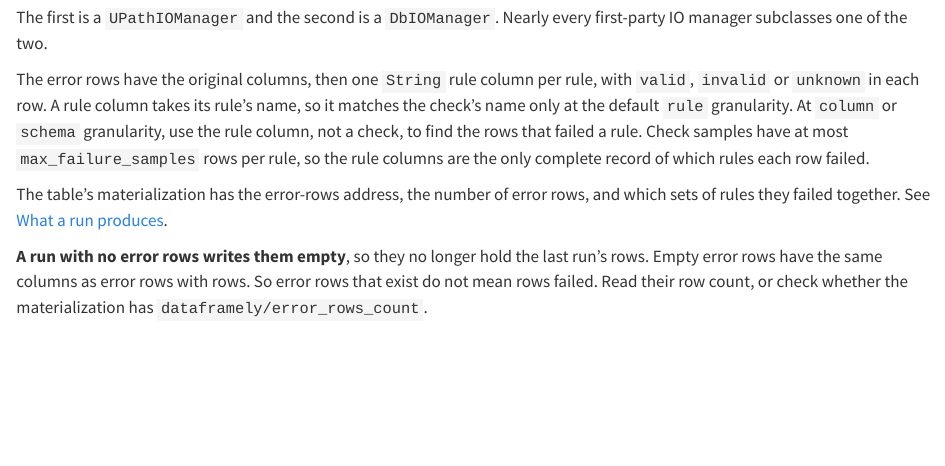
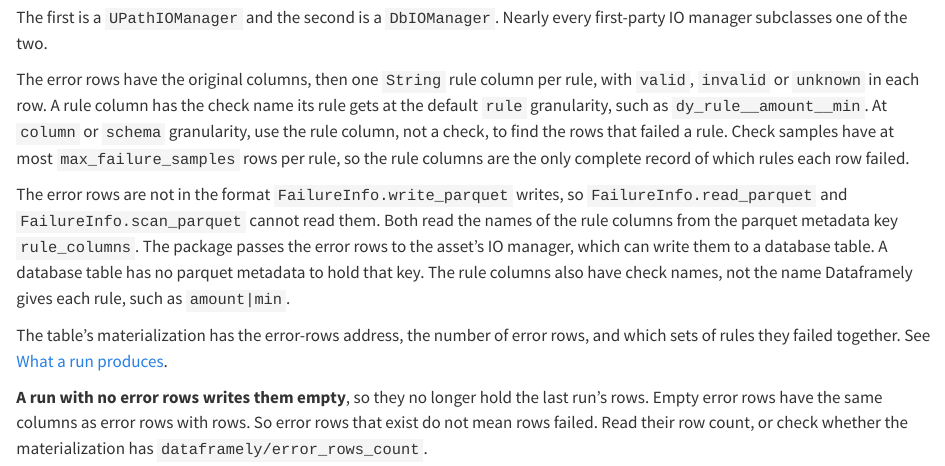
Before and after one commit to ozanozbeker/dagster-dataframely, a Quarto document (user_guide/filtering-error-rows.qmd): the page in a window 1100 px wide, from 2860 px down. Rendered offline with R 4.5, knitr and Pandoc in place of Quarto, with nearby package versions; some code elsewhere in the file could not run offline.

Commit message:
docs: say why FailureInfo cannot read the error rows
`FailureInfo.read_parquet` and `scan_parquet` read the rule column names from the parquet metadata key `rule_columns`.
The asset's IO manager writes the error rows, and a database table has no parquet metadata.
The rule columns also have check names, not the name Dataframely gives each rule.

The sentence before it said a rule column takes its rule's name, which read as `amount|min`.
It now names the check, `dy_rule__amount__min`.

Closes #145

```diff
--- a/user_guide/filtering-error-rows.qmd
+++ b/user_guide/filtering-error-rows.qmd
@@ -94,9 +94,15 @@ The first is a `UPathIOManager` and the second is a `DbIOManager`.
 Nearly every first-party IO manager subclasses one of the two.
 
 The error rows have the original columns, then one `String` rule column per rule, with `valid`, `invalid` or `unknown` in each row.
-A rule column takes its rule's name, so it matches the check's name only at the default `rule` granularity.
+A rule column has the check name its rule gets at the default `rule` granularity, such as `dy_rule__amount__min`.
 At `column` or `schema` granularity, use the rule column, not a check, to find the rows that failed a rule.
 Check samples have at most `max_failure_samples` rows per rule, so the rule columns are the only complete record of which rules each row failed.
+
+The error rows are not in the format `FailureInfo.write_parquet` writes, so `FailureInfo.read_parquet` and `FailureInfo.scan_parquet` cannot read them.
+Both read the names of the rule columns from the parquet metadata key `rule_columns`.
+The package passes the error rows to the asset's IO manager, which can write them to a database table.
+A database table has no parquet metadata to hold that key.
+The rule columns also have check names, not the name Dataframely gives each rule, such as `amount|min`.
 
 The table's materialization has the error-rows address, the number of error rows, and which sets of rules they failed together.
 See [What a run produces](what-a-run-produces.qmd).
```
